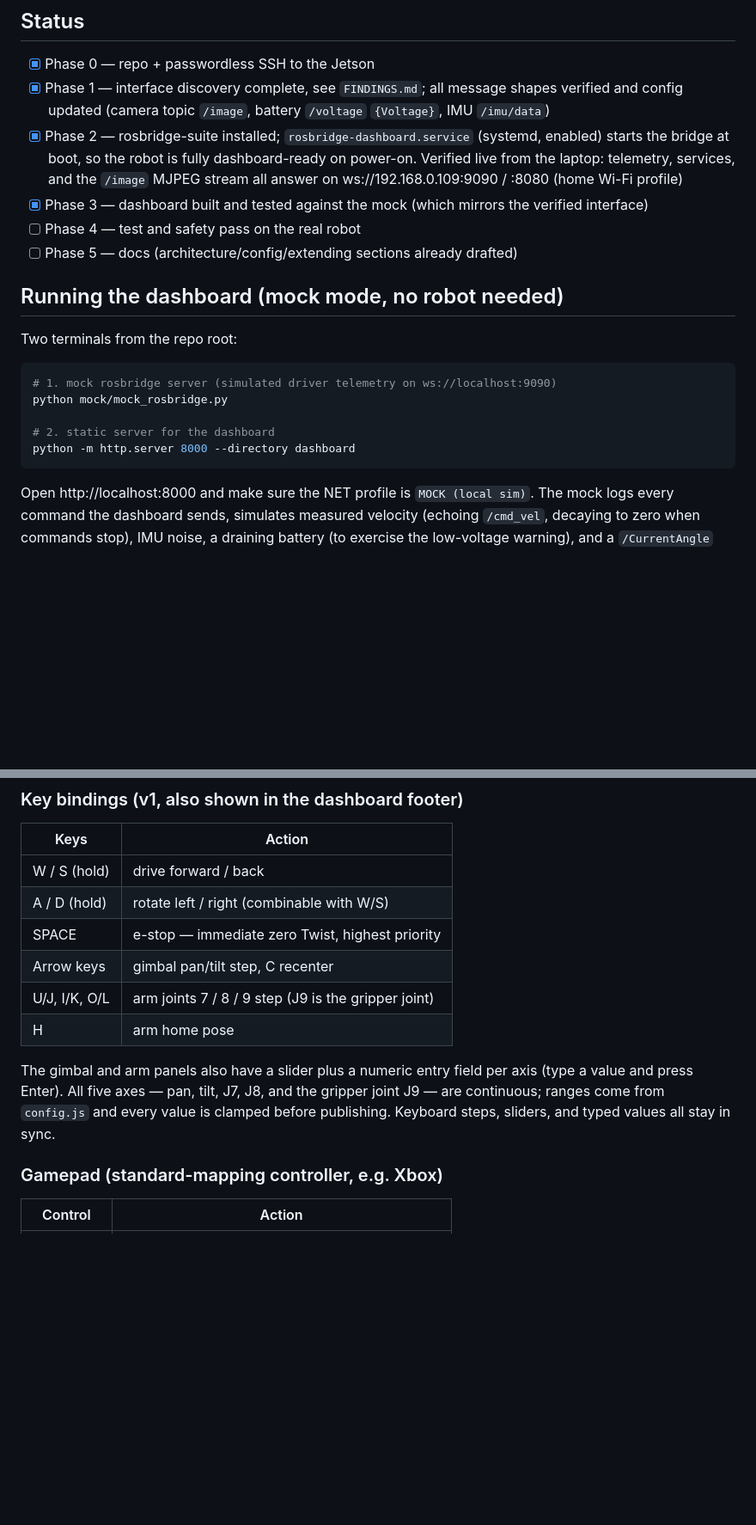
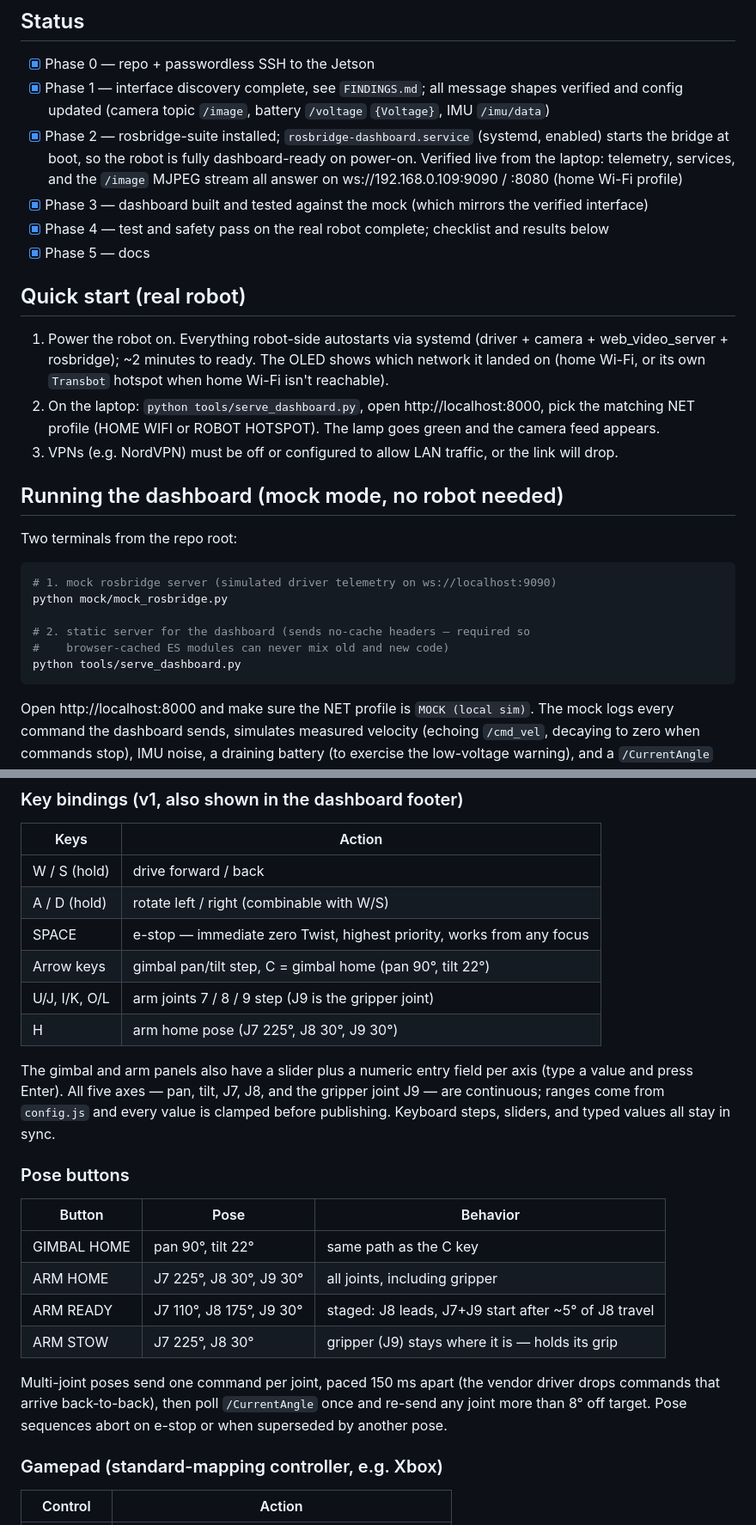
Before and after one commit to rbhale-git/transbot_se, a Markdown page: README.md, 2 parts joined by grey strips. Shown at 86% size. Drawn GitHub-style; blank space fills up the shorter version.

Commit message:
Phase 4 + 5 complete: test results recorded, docs finalized
Phase 4 checklist all-PASS including stop-on-disconnect (driver halts
on its own when the link dies mid-drive) and no-resume-on-reconnect.
README gains a real-robot quick start, the pose button reference
(HOME/READY/STOW + gimbal home), updated bindings, serve_dashboard.py
run instructions, and a current config reference.

Co-Authored-By: Claude Fable 5 <noreply@anthropic.com>

````diff
--- a/README.md
+++ b/README.md
@@ -92,8 +92,21 @@ sudo nmcli con up Transbot    # start the hotspot AP
       ws://192.168.0.109:9090 / :8080 (home Wi-Fi profile)
 - [x] Phase 3 — dashboard built and tested against the mock (which mirrors
       the verified interface)
-- [ ] Phase 4 — test and safety pass on the real robot
-- [ ] Phase 5 — docs (architecture/config/extending sections already drafted)
+- [x] Phase 4 — test and safety pass on the real robot complete; checklist
+      and results below
+- [x] Phase 5 — docs
+
+## Quick start (real robot)
+
+1. Power the robot on. Everything robot-side autostarts via systemd
+   (driver + camera + web_video_server + rosbridge); ~2 minutes to ready.
+   The OLED shows which network it landed on (home Wi-Fi, or its own
+   `Transbot` hotspot when home Wi-Fi isn't reachable).
+2. On the laptop: `python tools/serve_dashboard.py`, open
+   http://localhost:8000, pick the matching NET profile (HOME WIFI or
+   ROBOT HOTSPOT). The lamp goes green and the camera feed appears.
+3. VPNs (e.g. NordVPN) must be off or configured to allow LAN traffic, or
+   the link will drop.
 
 ## Running the dashboard (mock mode, no robot needed)
 
@@ -103,8 +116,9 @@ Two terminals from the repo root:
 # 1. mock rosbridge server (simulated driver telemetry on ws://localhost:9090)
 python mock/mock_rosbridge.py
 
-# 2. static server for the dashboard
-python -m http.server 8000 --directory dashboard
+# 2. static server for the dashboard (sends no-cache headers — required so
+#    browser-cached ES modules can never mix old and new code)
+python tools/serve_dashboard.py
 ```
 
 Open http://localhost:8000 and make sure the NET profile is `MOCK (local sim)`.
@@ -121,16 +135,30 @@ Protocol self-test for the mock: `python mock/selftest.py` (mock must be running
 | --- | --- |
 | W / S (hold) | drive forward / back |
 | A / D (hold) | rotate left / right (combinable with W/S) |
-| SPACE | e-stop — immediate zero Twist, highest priority |
-| Arrow keys | gimbal pan/tilt step, C recenter |
+| SPACE | e-stop — immediate zero Twist, highest priority, works from any focus |
+| Arrow keys | gimbal pan/tilt step, C = gimbal home (pan 90°, tilt 22°) |
 | U/J, I/K, O/L | arm joints 7 / 8 / 9 step (J9 is the gripper joint) |
-| H | arm home pose |
+| H | arm home pose (J7 225°, J8 30°, J9 30°) |
 
 The gimbal and arm panels also have a slider plus a numeric entry field per
 axis (type a value and press Enter). All five axes — pan, tilt, J7, J8, and
 the gripper joint J9 — are continuous; ranges come from `config.js` and every
 value is clamped before publishing. Keyboard steps, sliders, and typed values
 all stay in sync.
+
+### Pose buttons
+
+| Button | Pose | Behavior |
+| --- | --- | --- |
+| GIMBAL HOME | pan 90°, tilt 22° | same path as the C key |
+| ARM HOME | J7 225°, J8 30°, J9 30° | all joints, including gripper |
+| ARM READY | J7 110°, J8 175°, J9 30° | staged: J8 leads, J7+J9 start after ~5° of J8 travel |
+| ARM STOW | J7 225°, J8 30° | gripper (J9) stays where it is — holds its grip |
+
+Multi-joint poses send one command per joint, paced 150 ms apart (the vendor
+driver drops commands that arrive back-to-back), then poll `/CurrentAngle`
+once and re-send any joint more than 8° off target. Pose sequences abort on
+e-stop or when superseded by another pose.
 
 ### Gamepad (standard-mapping controller, e.g. Xbox)
 
````
Also changed, not shown: other parts of README.md (+22 -1 lines).
